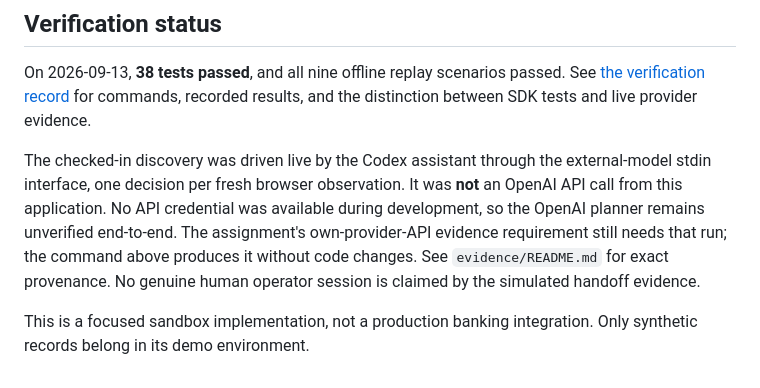
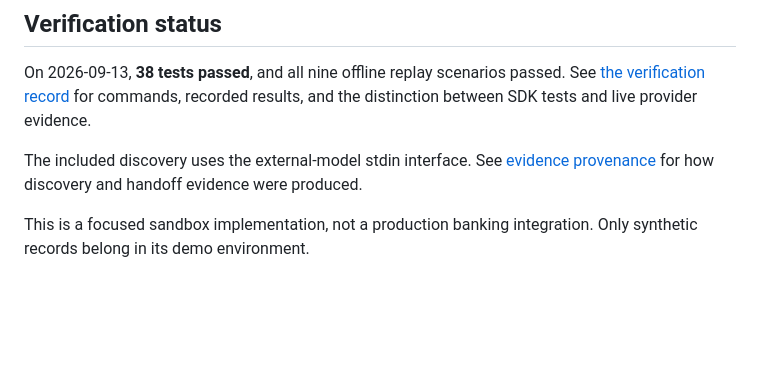
Before and after one commit to binduvallika26/computer-use-automation, a Markdown page: README.md, the part around the change. GitHub-like rendering; blank space fills up the shorter version.

Commit message:
Condense README evidence provenance summary

```diff
--- a/README.md
+++ b/README.md
@@ -134,6 +134,6 @@ On 2026-09-13, **38 tests passed**, and all nine offline replay scenarios passed
 See [the verification record](evidence/verification-2026-09-13/README.md) for commands,
 recorded results, and the distinction between SDK tests and live provider evidence.
 
-The checked-in discovery was driven live by the Codex assistant through the external-model stdin interface, one decision per fresh browser observation. It was **not** an OpenAI API call from this application. No API credential was available during development, so the OpenAI planner remains unverified end-to-end. The assignment's own-provider-API evidence requirement still needs that run; the command above produces it without code changes. See `evidence/README.md` for exact provenance. No genuine human operator session is claimed by the simulated handoff evidence.
+The included discovery uses the external-model stdin interface. See [evidence provenance](evidence/README.md) for how discovery and handoff evidence were produced.
 
 This is a focused sandbox implementation, not a production banking integration. Only synthetic records belong in its demo environment.
```
